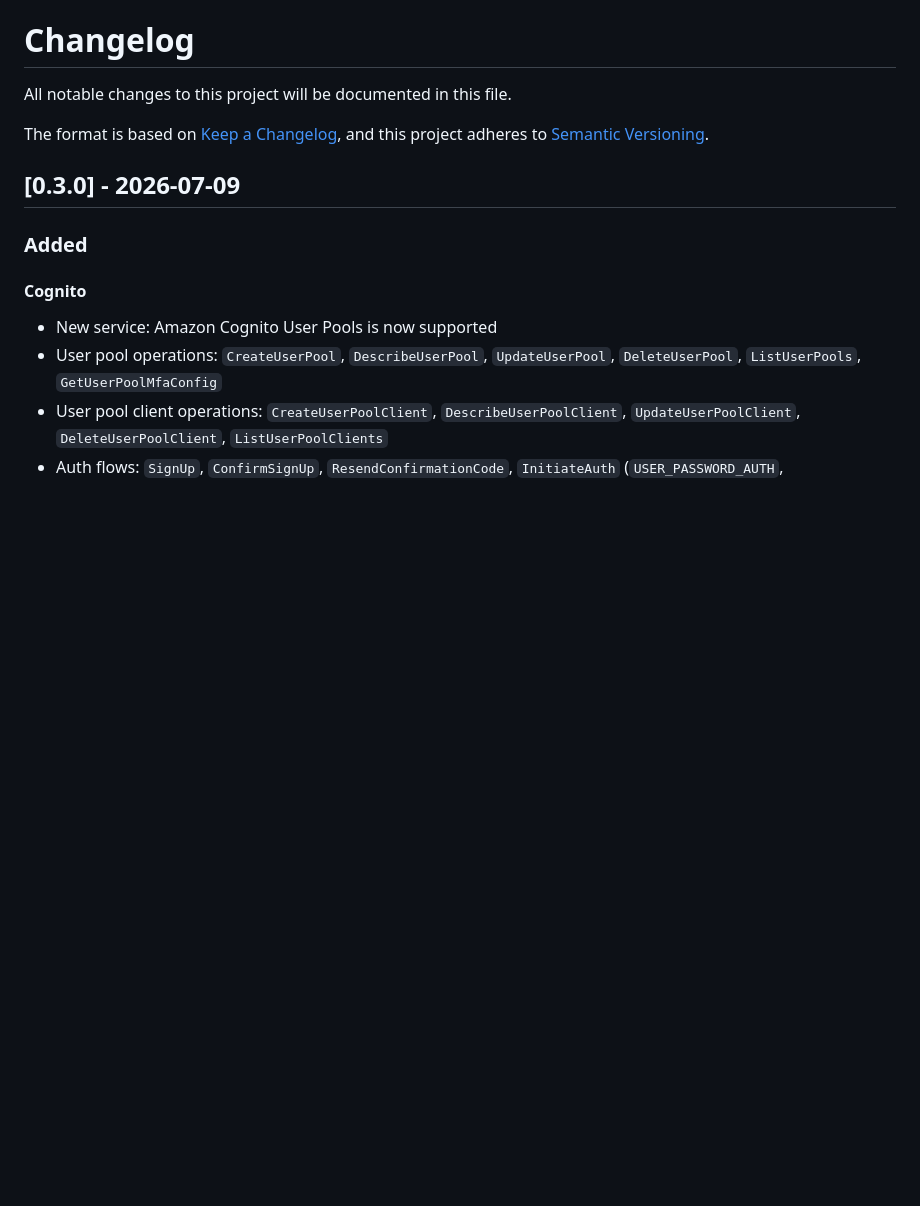
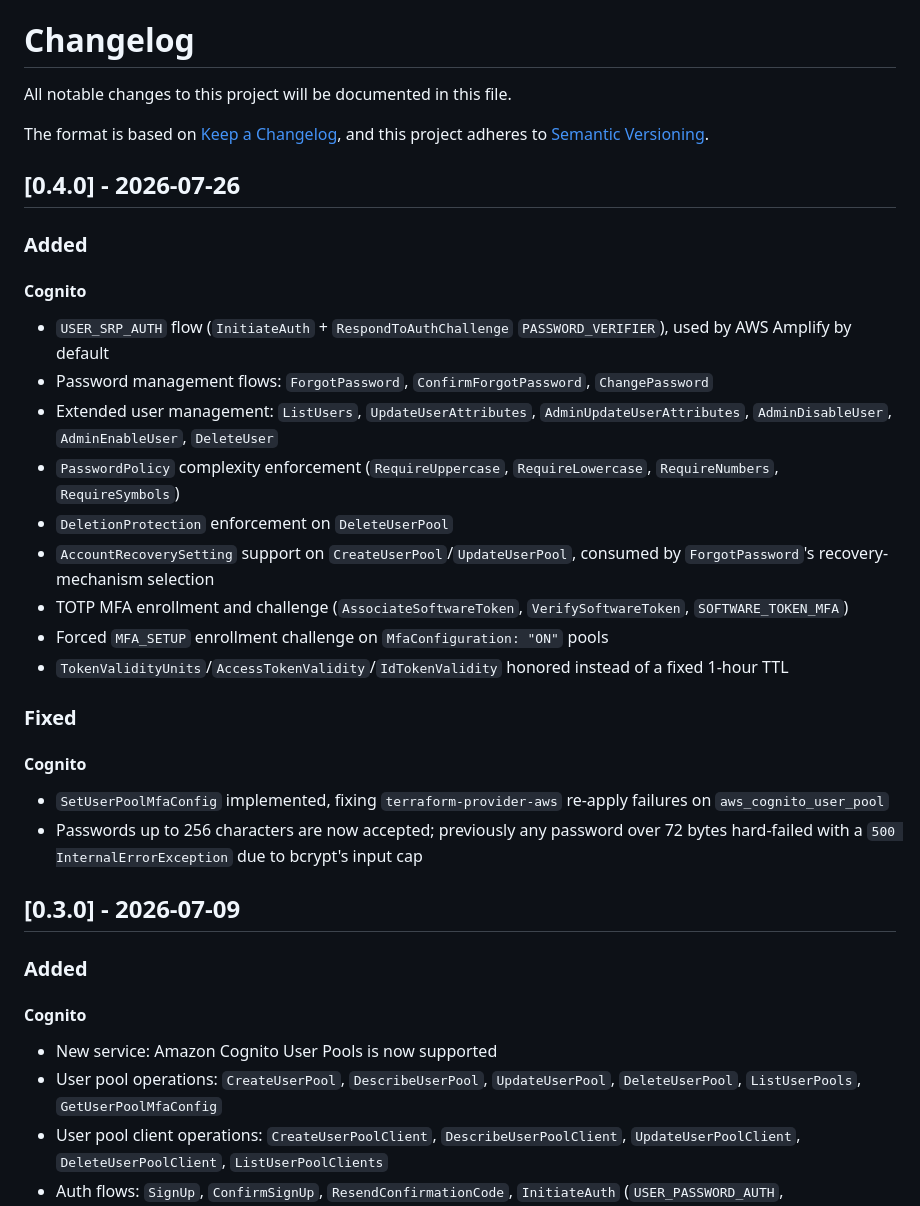
Before and after one commit to optiflowic/kumolo, a Markdown page: CHANGELOG.md, the part around the change. Rendered like a GitHub page; blank space fills up the shorter version.

Commit message:
docs: add CHANGELOG entry for v0.4.0 (#507)
Cognito advanced features (MFA, USER_SRP_AUTH, token TTL customization,
account recovery, password policy enforcement) plus the bcrypt
password-length bugfix, per issue #505.

```diff
--- a/CHANGELOG.md
+++ b/CHANGELOG.md
@@ -4,6 +4,29 @@ All notable changes to this project will be documented in this file.
 
 The format is based on [Keep a Changelog](https://keepachangelog.com/en/1.0.0/),
 and this project adheres to [Semantic Versioning](https://semver.org/spec/v2.0.0.html).
+
+## [0.4.0] - 2026-07-26
+
+### Added
+
+#### Cognito
+
+- `USER_SRP_AUTH` flow (`InitiateAuth` + `RespondToAuthChallenge` `PASSWORD_VERIFIER`), used by AWS Amplify by default
+- Password management flows: `ForgotPassword`, `ConfirmForgotPassword`, `ChangePassword`
+- Extended user management: `ListUsers`, `UpdateUserAttributes`, `AdminUpdateUserAttributes`, `AdminDisableUser`, `AdminEnableUser`, `DeleteUser`
+- `PasswordPolicy` complexity enforcement (`RequireUppercase`, `RequireLowercase`, `RequireNumbers`, `RequireSymbols`)
+- `DeletionProtection` enforcement on `DeleteUserPool`
+- `AccountRecoverySetting` support on `CreateUserPool`/`UpdateUserPool`, consumed by `ForgotPassword`'s recovery-mechanism selection
+- TOTP MFA enrollment and challenge (`AssociateSoftwareToken`, `VerifySoftwareToken`, `SOFTWARE_TOKEN_MFA`)
+- Forced `MFA_SETUP` enrollment challenge on `MfaConfiguration: "ON"` pools
+- `TokenValidityUnits`/`AccessTokenValidity`/`IdTokenValidity` honored instead of a fixed 1-hour TTL
+
+### Fixed
+
+#### Cognito
+
+- `SetUserPoolMfaConfig` implemented, fixing `terraform-provider-aws` re-apply failures on `aws_cognito_user_pool`
+- Passwords up to 256 characters are now accepted; previously any password over 72 bytes hard-failed with a `500 InternalErrorException` due to bcrypt's input cap
 
 ## [0.3.0] - 2026-07-09
 
```
